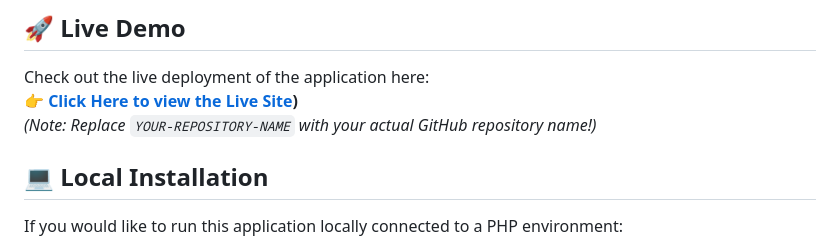
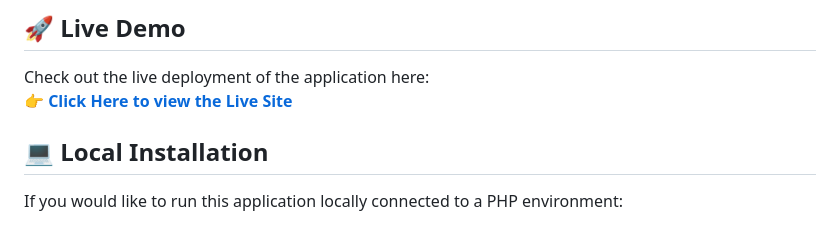
Before and after one commit to annzmaria/NutriPro, a Markdown page: README.md, the part around the change. GitHub-like rendering.

```diff
--- a/README.md
+++ b/README.md
@@ -23,8 +23,7 @@ NutriPro is a comprehensive, frontend-first diet and nutrition intelligence web
 ## 🚀 Live Demo
 
 Check out the live deployment of the application here:
-👉 **[Click Here to view the Live Site](https://annzmaria.github.io/NutriPro/))**
-*(Note: Replace `YOUR-REPOSITORY-NAME` with your actual GitHub repository name!)*
+👉 **[Click Here to view the Live Site](https://annzmaria.github.io/NutriPro/)**
 
 ## 💻 Local Installation
 
```
